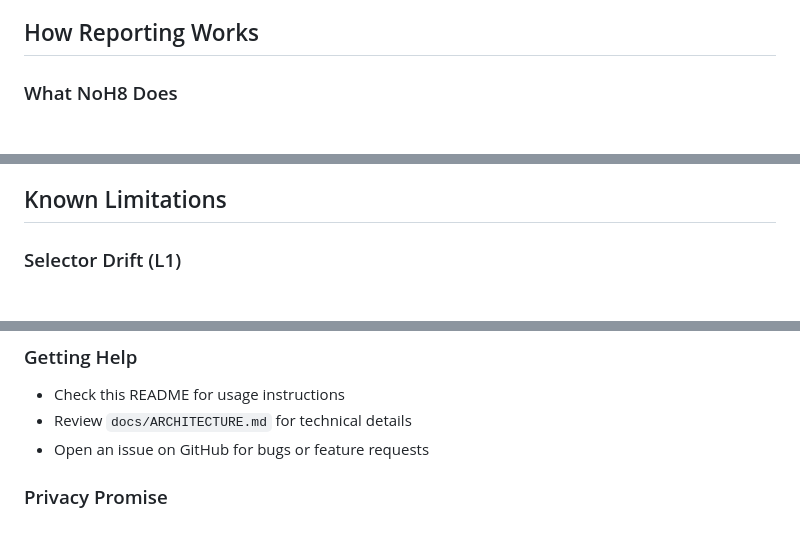
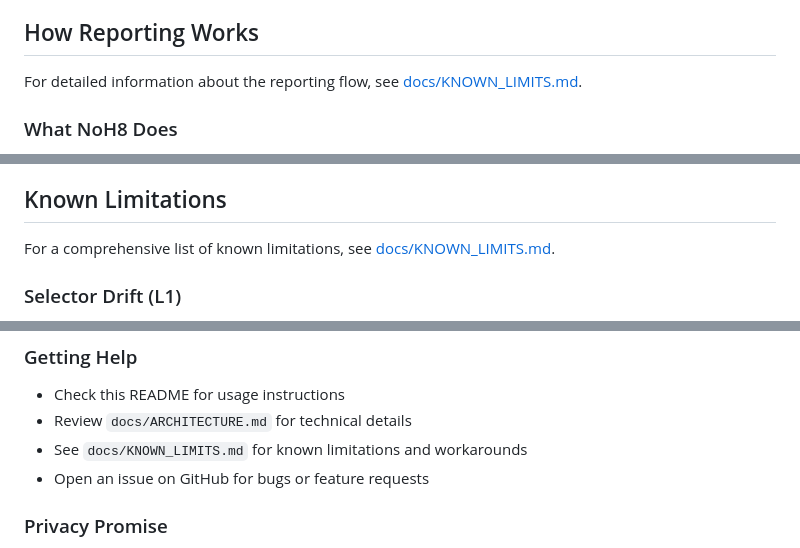
Before and after one commit to mayrd/noH8, a Markdown page: README.md, 3 parts joined by grey strips. Rendered like a GitHub page.

Commit message:
feat(docs): update user-facing documentation and add known limitations section

```diff
--- a/README.md
+++ b/README.md
@@ -123,6 +123,8 @@ In Settings, you can:
 
 ## How Reporting Works
 
+For detailed information about the reporting flow, see [docs/KNOWN_LIMITS.md](docs/KNOWN_LIMITS.md#report-deep-links).
+
 ### What NoH8 Does
 
 NoH8 helps you **document and report** hate speech you encounter on social media. Here's how the reporting flow works:
@@ -159,6 +161,8 @@ Before navigating to the platform's report flow, NoH8:
 - You control what to include in your report
 
 ## Known Limitations
+
+For a comprehensive list of known limitations, see [docs/KNOWN_LIMITS.md](docs/KNOWN_LIMITS.md).
 
 ### Selector Drift (L1)
 
@@ -233,6 +237,7 @@ When filling out a store's privacy questionnaire, mark data collection as **no**
 
 - Check this README for usage instructions
 - Review `docs/ARCHITECTURE.md` for technical details
+- See `docs/KNOWN_LIMITS.md` for known limitations and workarounds
 - Open an issue on GitHub for bugs or feature requests
 
 ### Privacy Promise
```
Also changed, not shown: IMPLEMENTATION_PLAN.md (+6 -6 lines), docs/KNOWN_LIMITS.md (added, +184 -0 lines).
